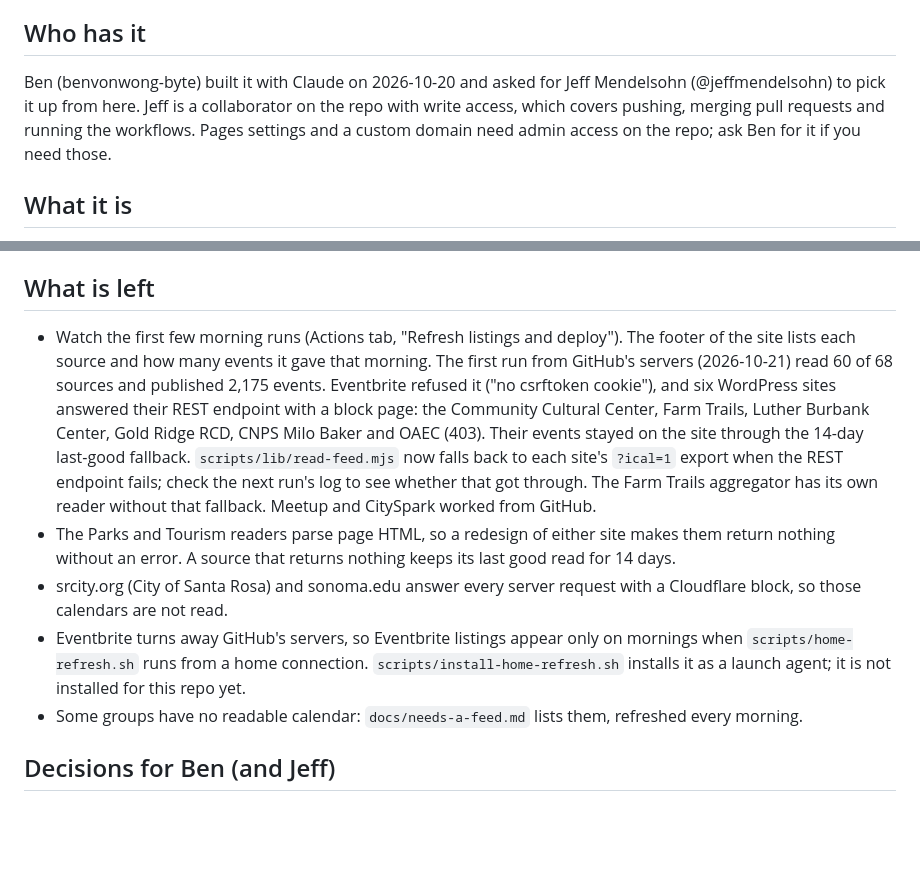
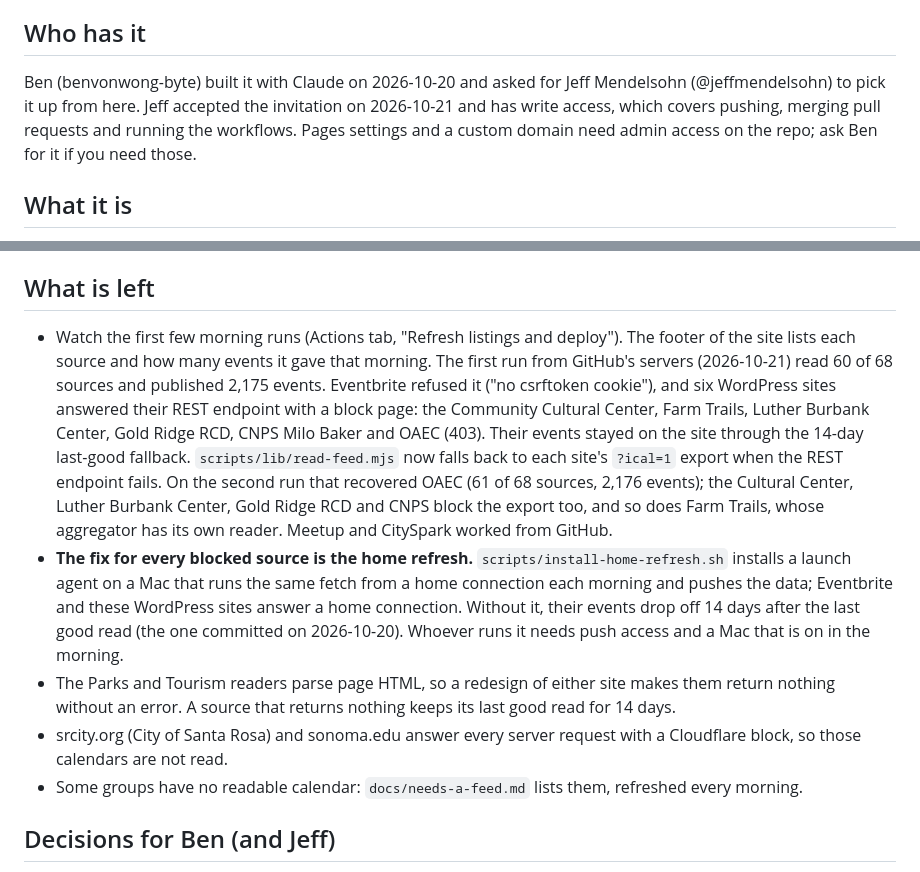
Before and after one commit to benvonwong-byte/sebastopol-events, a Markdown page: HANDOFF.md, 2 parts joined by grey strips. Drawn GitHub-style; blank space fills up the shorter version.

Commit message:
Handoff: second run results, Jeff has access, the home refresh as the fix
Co-Authored-By: Claude Opus 5.5 <noreply@anthropic.com>

```diff
--- a/HANDOFF.md
+++ b/HANDOFF.md
@@ -4,7 +4,7 @@ The state of Sebastopol Events, for whoever picks it up next. Read this and the
 
 ## Who has it
 
-Ben (benvonwong-byte) built it with Claude on 2026-10-20 and asked for Jeff Mendelsohn (@jeffmendelsohn) to pick it up from here. Jeff is a collaborator on the repo with write access, which covers pushing, merging pull requests and running the workflows. Pages settings and a custom domain need admin access on the repo; ask Ben for it if you need those.
+Ben (benvonwong-byte) built it with Claude on 2026-10-20 and asked for Jeff Mendelsohn (@jeffmendelsohn) to pick it up from here. Jeff accepted the invitation on 2026-10-21 and has write access, which covers pushing, merging pull requests and running the workflows. Pages settings and a custom domain need admin access on the repo; ask Ben for it if you need those.
 
 ## What it is
 
@@ -29,10 +29,10 @@ A version of the Sunset events site (`benvonwong-byte/sunset-buildathon`, sunset
 
 ## What is left
 
-- Watch the first few morning runs (Actions tab, "Refresh listings and deploy"). The footer of the site lists each source and how many events it gave that morning. The first run from GitHub's servers (2026-10-21) read 60 of 68 sources and published 2,175 events. Eventbrite refused it ("no csrftoken cookie"), and six WordPress sites answered their REST endpoint with a block page: the Community Cultural Center, Farm Trails, Luther Burbank Center, Gold Ridge RCD, CNPS Milo Baker and OAEC (403). Their events stayed on the site through the 14-day last-good fallback. `scripts/lib/read-feed.mjs` now falls back to each site's `?ical=1` export when the REST endpoint fails; check the next run's log to see whether that got through. The Farm Trails aggregator has its own reader without that fallback. Meetup and CitySpark worked from GitHub.
+- Watch the first few morning runs (Actions tab, "Refresh listings and deploy"). The footer of the site lists each source and how many events it gave that morning. The first run from GitHub's servers (2026-10-21) read 60 of 68 sources and published 2,175 events. Eventbrite refused it ("no csrftoken cookie"), and six WordPress sites answered their REST endpoint with a block page: the Community Cultural Center, Farm Trails, Luther Burbank Center, Gold Ridge RCD, CNPS Milo Baker and OAEC (403). Their events stayed on the site through the 14-day last-good fallback. `scripts/lib/read-feed.mjs` now falls back to each site's `?ical=1` export when the REST endpoint fails. On the second run that recovered OAEC (61 of 68 sources, 2,176 events); the Cultural Center, Luther Burbank Center, Gold Ridge RCD and CNPS block the export too, and so does Farm Trails, whose aggregator has its own reader. Meetup and CitySpark worked from GitHub.
+- **The fix for every blocked source is the home refresh.** `scripts/install-home-refresh.sh` installs a launch agent on a Mac that runs the same fetch from a home connection each morning and pushes the data; Eventbrite and these WordPress sites answer a home connection. Without it, their events drop off 14 days after the last good read (the one committed on 2026-10-20). Whoever runs it needs push access and a Mac that is on in the morning.
 - The Parks and Tourism readers parse page HTML, so a redesign of either site makes them return nothing without an error. A source that returns nothing keeps its last good read for 14 days.
 - srcity.org (City of Santa Rosa) and sonoma.edu answer every server request with a Cloudflare block, so those calendars are not read.
-- Eventbrite turns away GitHub's servers, so Eventbrite listings appear only on mornings when `scripts/home-refresh.sh` runs from a home connection. `scripts/install-home-refresh.sh` installs it as a launch agent; it is not installed for this repo yet.
 - Some groups have no readable calendar: `docs/needs-a-feed.md` lists them, refreshed every morning.
 
 ## Decisions for Ben (and Jeff)
```
